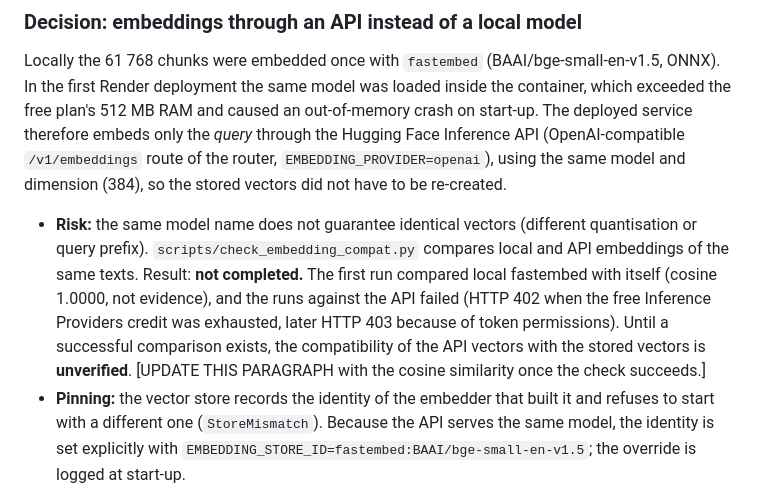
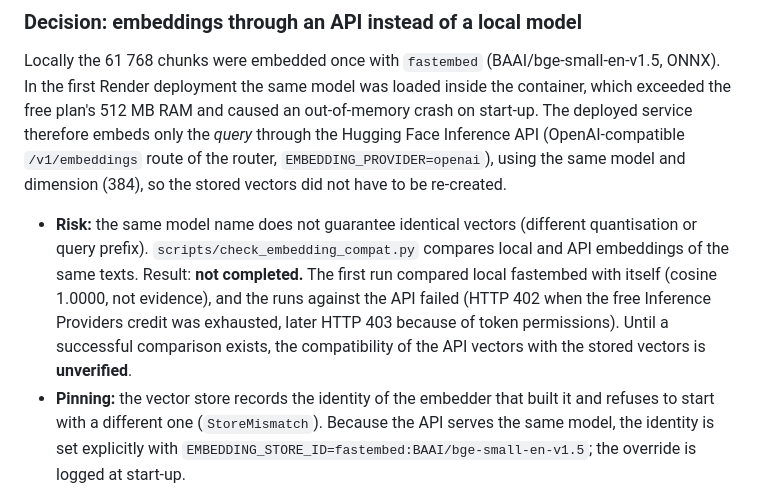
Before and after one commit to ioane1995/InvestigationEngine, a Markdown page: docs/ARCHITECTURE.md, the part around the change. GitHub-like rendering.

```diff
--- a/docs/ARCHITECTURE.md
+++ b/docs/ARCHITECTURE.md
@@ -109,7 +109,7 @@ Defined in `render.yaml`; values marked *secret* are set only in the Render dash
 
 ### Decision: embeddings through an API instead of a local model
 Locally the 61 768 chunks were embedded once with `fastembed` (BAAI/bge-small-en-v1.5, ONNX). In the first Render deployment the same model was loaded inside the container, which exceeded the free plan's 512 MB RAM and caused an out-of-memory crash on start-up. The deployed service therefore embeds only the *query* through the Hugging Face Inference API (OpenAI-compatible `/v1/embeddings` route of the router, `EMBEDDING_PROVIDER=openai`), using the same model and dimension (384), so the stored vectors did not have to be re-created.
-- **Risk:** the same model name does not guarantee identical vectors (different quantisation or query prefix). `scripts/check_embedding_compat.py` compares local and API embeddings of the same texts. Result: **not completed.** The first run compared local fastembed with itself (cosine 1.0000, not evidence), and the runs against the API failed (HTTP 402 when the free Inference Providers credit was exhausted, later HTTP 403 because of token permissions). Until a successful comparison exists, the compatibility of the API vectors with the stored vectors is **unverified**. [UPDATE THIS PARAGRAPH with the cosine similarity once the check succeeds.]
+- **Risk:** the same model name does not guarantee identical vectors (different quantisation or query prefix). `scripts/check_embedding_compat.py` compares local and API embeddings of the same texts. Result: **not completed.** The first run compared local fastembed with itself (cosine 1.0000, not evidence), and the runs against the API failed (HTTP 402 when the free Inference Providers credit was exhausted, later HTTP 403 because of token permissions). Until a successful comparison exists, the compatibility of the API vectors with the stored vectors is **unverified**.
 - **Pinning:** the vector store records the identity of the embedder that built it and refuses to start with a different one (`StoreMismatch`). Because the API serves the same model, the identity is set explicitly with `EMBEDDING_STORE_ID=fastembed:BAAI/bge-small-en-v1.5`; the override is logged at start-up.
 - **Trade-offs:** one more external dependency and extra latency per question (about 490 ms for a dense-only search against about 300 ms for keyword search). If the embedding API fails, is rate limited (429, 5xx; retried twice) or refuses the call (402 when the free credit is used up, 403 when the token lacks permission), search falls back to keyword (BM25) only and the answer carries the warning "semantic search unavailable". The live logs confirm this fallback (`dense retrieval unavailable, falling back to BM25 only`). A malformed `EMBEDDING_BASE_URL` is detected at start-up and produces the same fallback with a clear log line.
 
```
